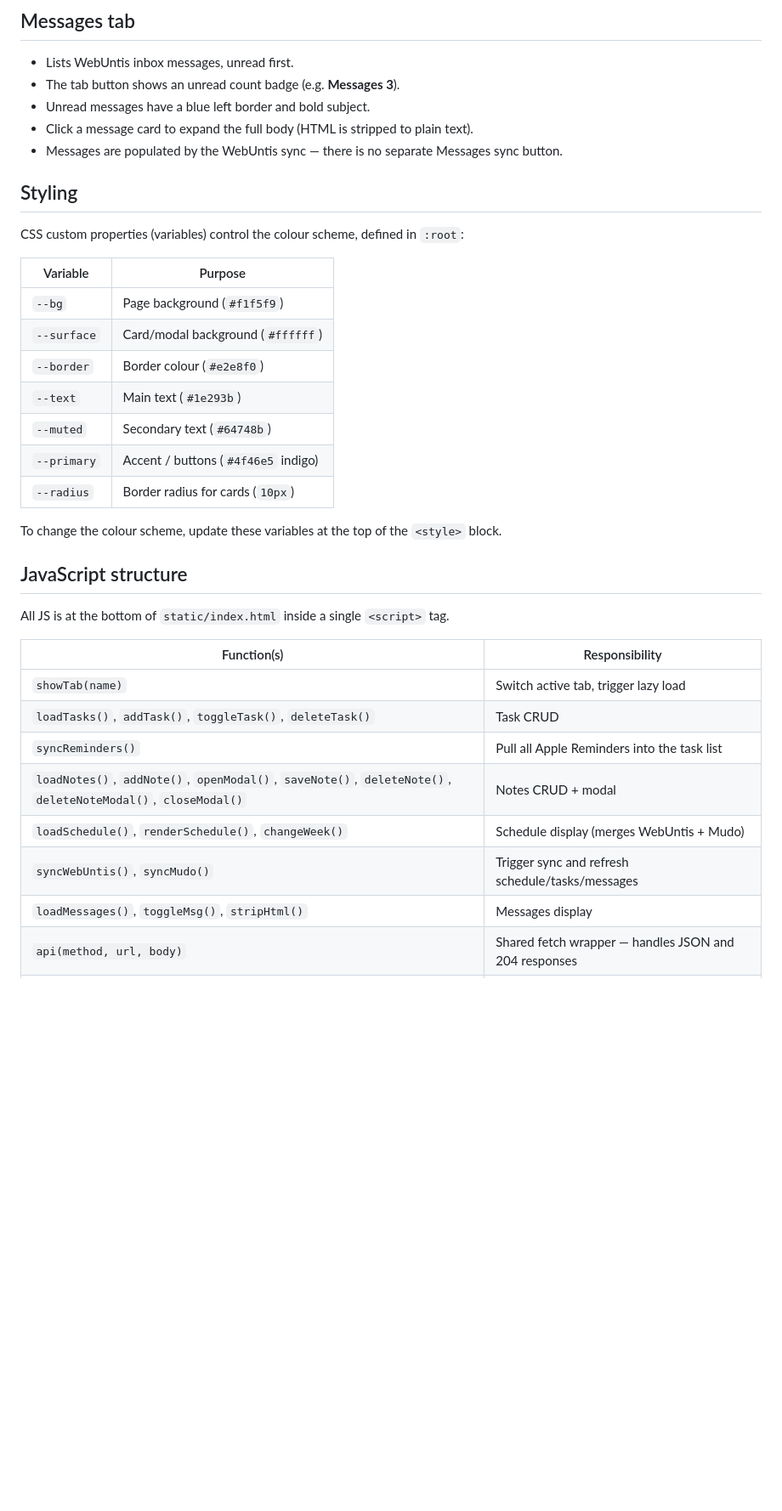
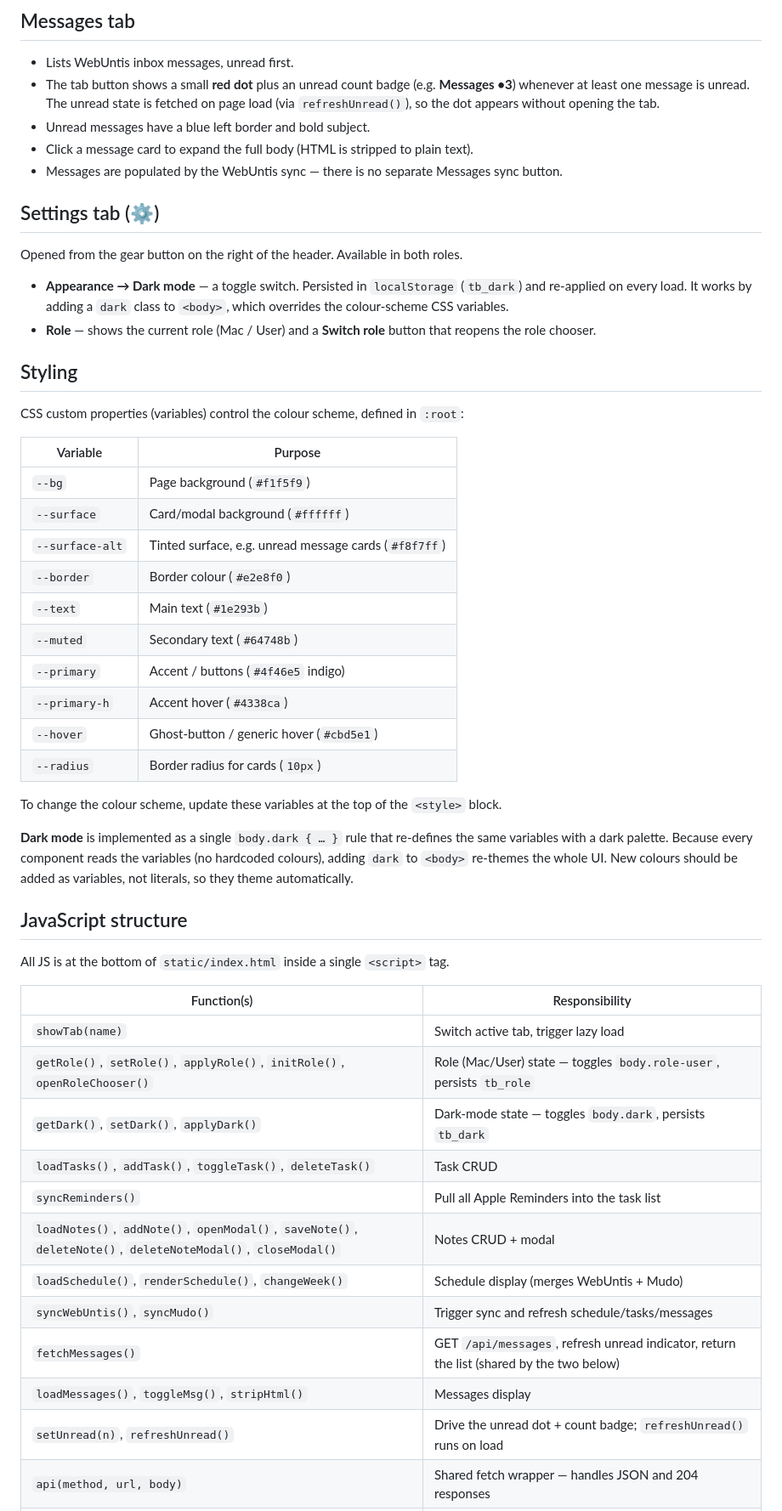
Before and after one commit to c2nrg9ffw2-crypto/web-track, a Markdown page: INTERFACE.md, the part around one of its changes. Shown at 85% size. GitHub-like rendering; blank space fills up the shorter version.

```diff
--- a/INTERFACE.md
+++ b/INTERFACE.md
@@ -73,10 +82,17 @@ Tabs are mutually exclusive. Clicking a tab loads its content — Notes, Schedul
 ## Messages tab
 
 - Lists WebUntis inbox messages, unread first.
-- The tab button shows an unread count badge (e.g. **Messages 3**).
+- The tab button shows a small **red dot** plus an unread count badge (e.g. **Messages •3**) whenever at least one message is unread. The unread state is fetched on page load (via `refreshUnread()`), so the dot appears without opening the tab.
 - Unread messages have a blue left border and bold subject.
 - Click a message card to expand the full body (HTML is stripped to plain text).
 - Messages are populated by the WebUntis sync — there is no separate Messages sync button.
+
+## Settings tab (⚙️)
+
+Opened from the gear button on the right of the header. Available in both roles.
+
+- **Appearance → Dark mode** — a toggle switch. Persisted in `localStorage` (`tb_dark`) and re-applied on every load. It works by adding a `dark` class to `<body>`, which overrides the colour-scheme CSS variables.
+- **Role** — shows the current role (Mac / User) and a **Switch role** button that reopens the role chooser.
 
 ## Styling
 
@@ -86,13 +102,18 @@ CSS custom properties (variables) control the colour scheme, defined in `:root`:
 |---|---|
 | `--bg` | Page background (`#f1f5f9`) |
 | `--surface` | Card/modal background (`#ffffff`) |
+| `--surface-alt` | Tinted surface, e.g. unread message cards (`#f8f7ff`) |
 | `--border` | Border colour (`#e2e8f0`) |
 | `--text` | Main text (`#1e293b`) |
 | `--muted` | Secondary text (`#64748b`) |
 | `--primary` | Accent / buttons (`#4f46e5` indigo) |
+| `--primary-h` | Accent hover (`#4338ca`) |
+| `--hover` | Ghost-button / generic hover (`#cbd5e1`) |
 | `--radius` | Border radius for cards (`10px`) |
 
 To change the colour scheme, update these variables at the top of the `<style>` block.
+
+**Dark mode** is implemented as a single `body.dark { … }` rule that re-defines the same variables with a dark palette. Because every component reads the variables (no hardcoded colours), adding `dark` to `<body>` re-themes the whole UI. New colours should be added as variables, not literals, so they theme automatically.
 
 ## JavaScript structure
 
@@ -101,12 +122,16 @@ All JS is at the bottom of `static/index.html` inside a single `<script>` tag.
 | Function(s) | Responsibility |
 |---|---|
 | `showTab(name)` | Switch active tab, trigger lazy load |
+| `getRole()`, `setRole()`, `applyRole()`, `initRole()`, `openRoleChooser()` | Role (Mac/User) state — toggles `body.role-user`, persists `tb_role` |
+| `getDark()`, `setDark()`, `applyDark()` | Dark-mode state — toggles `body.dark`, persists `tb_dark` |
 | `loadTasks()`, `addTask()`, `toggleTask()`, `deleteTask()` | Task CRUD |
 | `syncReminders()` | Pull all Apple Reminders into the task list |
 | `loadNotes()`, `addNote()`, `openModal()`, `saveNote()`, `deleteNote()`, `deleteNoteModal()`, `closeModal()` | Notes CRUD + modal |
 | `loadSchedule()`, `renderSchedule()`, `changeWeek()` | Schedule display (merges WebUntis + Mudo) |
 | `syncWebUntis()`, `syncMudo()` | Trigger sync and refresh schedule/tasks/messages |
+| `fetchMessages()` | GET `/api/messages`, refresh unread indicator, return the list (shared by the two below) |
 | `loadMessages()`, `toggleMsg()`, `stripHtml()` | Messages display |
+| `setUnread(n)`, `refreshUnread()` | Drive the unread dot + count badge; `refreshUnread()` runs on load |
 | `api(method, url, body)` | Shared fetch wrapper — handles JSON and 204 responses |
 | `esc(s)` | HTML-escape strings before inserting into innerHTML |
 | `val(id)` | Get trimmed value of an input by id |
```
Also changed, not shown: other parts of INTERFACE.md (+28 -10 lines), CLAUDE.md (+1 -1 lines).
